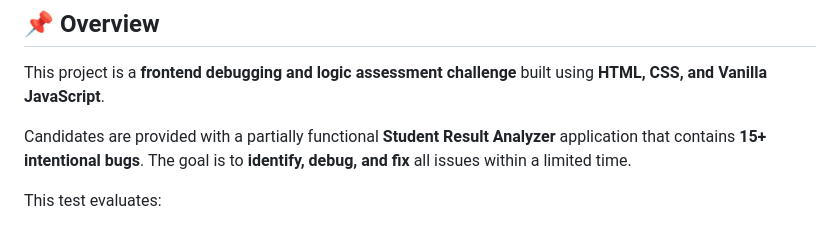
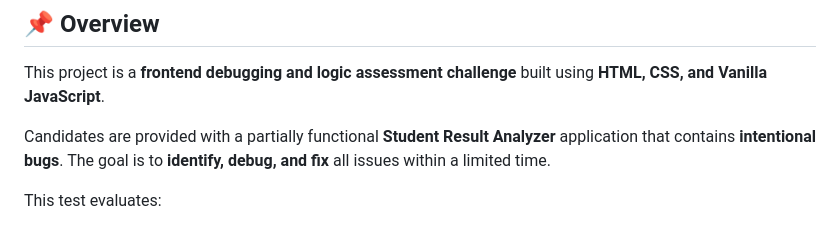
Before and after one commit to anandmindfire/bug_test_student_result_analizer, a Markdown page: README.md, the part around the change. Drawn GitHub-style.

Commit message:
fix: Update README.md

```diff
--- a/README.md
+++ b/README.md
@@ -4,7 +4,7 @@
 
 This project is a **frontend debugging and logic assessment challenge** built using **HTML, CSS, and Vanilla JavaScript**.
 
-Candidates are provided with a partially functional **Student Result Analyzer** application that contains **15+ intentional bugs**. The goal is to **identify, debug, and fix** all issues within a limited time.
+Candidates are provided with a partially functional **Student Result Analyzer** application that contains **intentional bugs**. The goal is to **identify, debug, and fix** all issues within a limited time.
 
 This test evaluates:
 
```
